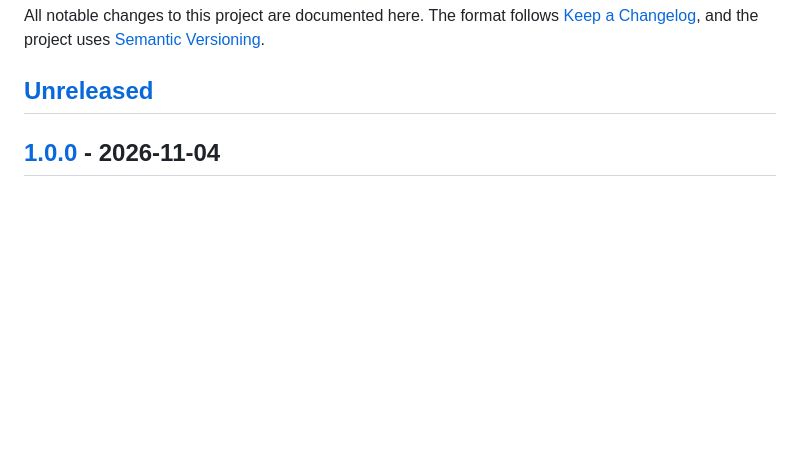
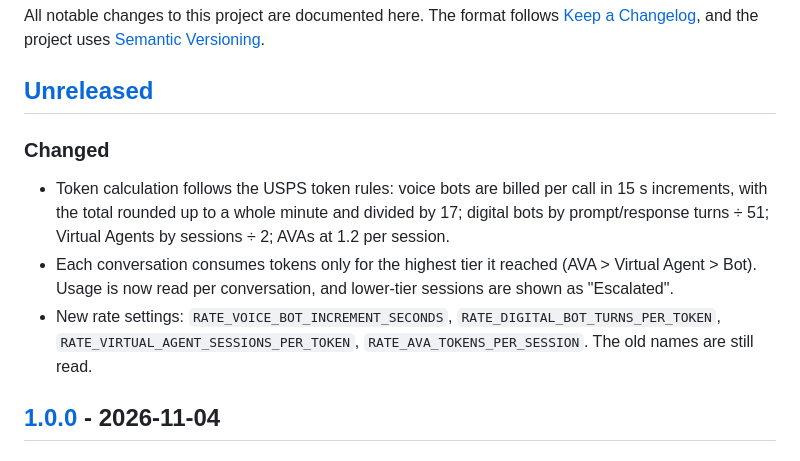
Before and after one commit to jchadcole/gctokenconsumption_dashboard, a Markdown page: CHANGELOG.md, the part around the change. Rendered like a GitHub page; blank space fills up the shorter version.

```diff
--- a/CHANGELOG.md
+++ b/CHANGELOG.md
@@ -4,6 +4,12 @@ All notable changes to this project are documented here.
 The format follows [Keep a Changelog](https://keepachangelog.com/en/1.1.0/), and the project uses [Semantic Versioning](https://semver.org/spec/v2.0.0.html).
 
 ## [Unreleased]
+
+### Changed
+
+- Token calculation follows the USPS token rules: voice bots are billed per call in 15 s increments, with the total rounded up to a whole minute and divided by 17; digital bots by prompt/response turns ÷ 51; Virtual Agents by sessions ÷ 2; AVAs at 1.2 per session.
+- Each conversation consumes tokens only for the highest tier it reached (AVA > Virtual Agent > Bot). Usage is now read per conversation, and lower-tier sessions are shown as "Escalated".
+- New rate settings: `RATE_VOICE_BOT_INCREMENT_SECONDS`, `RATE_DIGITAL_BOT_TURNS_PER_TOKEN`, `RATE_VIRTUAL_AGENT_SESSIONS_PER_TOKEN`, `RATE_AVA_TOKENS_PER_SESSION`. The old names are still read.
 
 ## [1.0.0] - 2026-11-04
 
```
Also changed, not shown: README.md (+14 -16 lines), docs/screenshot.png, 7 other files.
